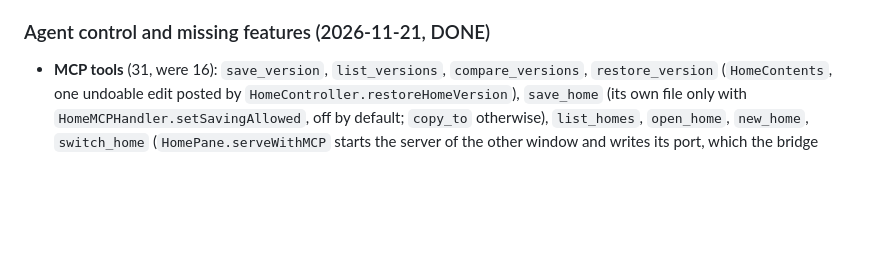
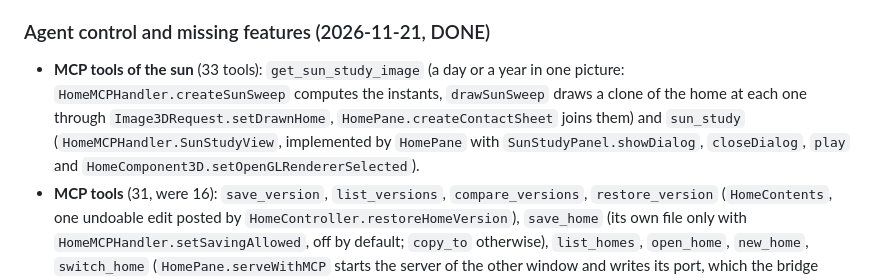
Before and after one commit to mjcipriano/sweethome3d, a Markdown page: docs/AI_ASSISTANT.md, the part around the change. Drawn GitHub-style; blank space fills up the shorter version.

```diff
--- a/docs/AI_ASSISTANT.md
+++ b/docs/AI_ASSISTANT.md
@@ -502,6 +502,13 @@ Round 3 of requests from modeling a real house through the MCP server.
 
 ### Agent control and missing features (2026-11-21, DONE)
 
+- **MCP tools of the sun** (33 tools): `get_sun_study_image` (a day or a
+  year in one picture: `HomeMCPHandler.createSunSweep` computes the instants,
+  `drawSunSweep` draws a clone of the home at each one through
+  `Image3DRequest.setDrawnHome`, `HomePane.createContactSheet` joins them)
+  and `sun_study` (`HomeMCPHandler.SunStudyView`, implemented by `HomePane`
+  with `SunStudyPanel.showDialog`, `closeDialog`, `play` and
+  `HomeComponent3D.setOpenGLRendererSelected`).
 - **MCP tools** (31, were 16): `save_version`, `list_versions`,
   `compare_versions`, `restore_version` (`HomeContents`, one undoable edit
   posted by `HomeController.restoreHomeVersion`), `save_home` (its own file
```
Also changed, not shown: docs/MCP_SERVER.md (+47 -1 lines), docs/VIEW_3D_NAVIGATION.md (+5 -1 lines), docs/images/sun-study-day.jpg (added), docs/images/sun-study-year.jpg (added), 4 other files.
